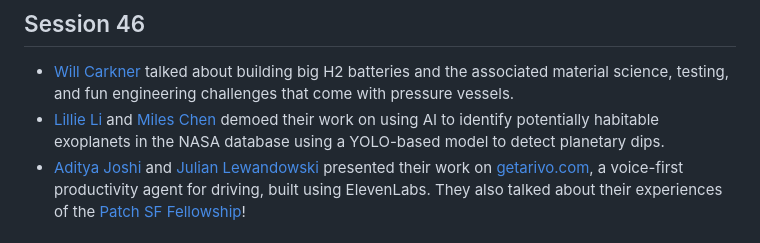
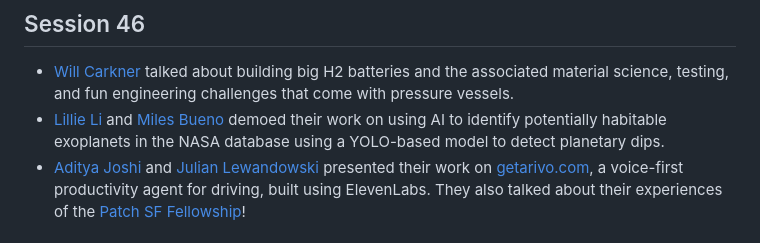
Before and after one commit to JoinPatch/DemosAnon, a Markdown page: src/data/sessions.md, the part around the change. GitHub-like rendering.

Commit message:
cursor autocomplete changed miles name

```diff
--- a/src/data/sessions.md
+++ b/src/data/sessions.md
@@ -12,7 +12,7 @@ This file contains all Demos Anon sessions. To add a new session:
 ## Session 46
 
 - [Will Carkner](https://willcarkner.com/) talked about building big H2 batteries and the associated material science, testing, and fun engineering challenges that come with pressure vessels.
-- [Lillie Li](https://www.linkedin.com/in/lillie-li-4a8267365/) and [Miles Chen](https://www.linkedin.com/in/miles-chen-347b04231/) demoed their work on using AI to identify potentially habitable exoplanets in the NASA database using a YOLO-based model to detect planetary dips.
+- [Lillie Li](https://www.linkedin.com/in/lillie-li-4a8267365/) and [Miles Bueno](https://www.linkedin.com/in/miles-bueno-0a8455368/) demoed their work on using AI to identify potentially habitable exoplanets in the NASA database using a YOLO-based model to detect planetary dips.
 - [Aditya Joshi](https://adityajoshi.cc/) and [Julian Lewandowski](https://www.julianlewandowski.com/) presented their work on [getarivo.com](http://getarivo.com), a voice-first productivity agent for driving, built using ElevenLabs. They also talked about their experiences of the [Patch SF Fellowship](https://www.joinpatch.org/sf-fellowship)!
 
 ## Session 45
```
